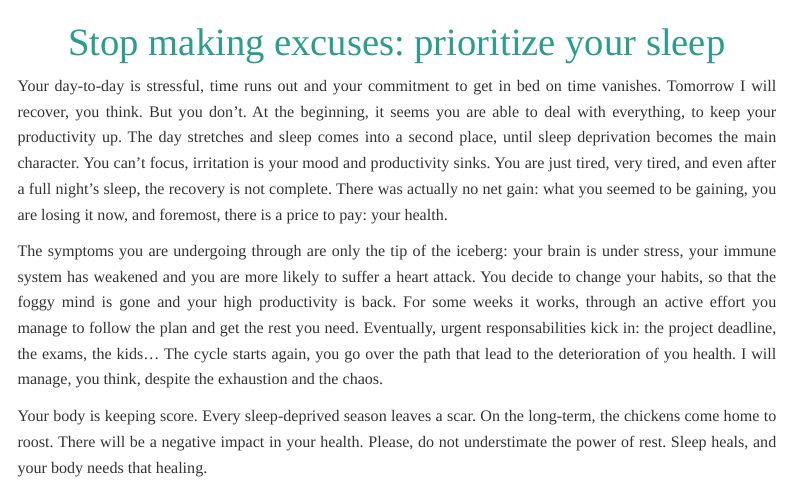
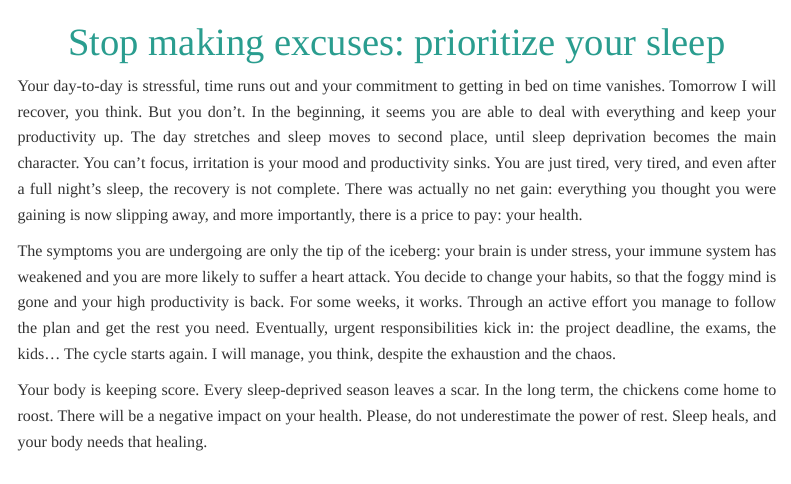
Before and after one commit to clara-rivero/clara-rivero.github.io, a Quarto document (medical-writing/rest-copywriting.qmd): the page in a window 1100 px wide, from its top. Rendered offline with R 4.5, knitr and Pandoc in place of Quarto, with nearby package versions; menus at the side of the page are left out.

Commit message:
sleep article

```diff
--- a/medical-writing/rest-copywriting.qmd
+++ b/medical-writing/rest-copywriting.qmd
@@ -2,8 +2,8 @@
 title: "Stop making excuses: prioritize your sleep"
 ---
 
-Your day-to-day is stressful, time runs out and your commitment to get in bed on time vanishes. Tomorrow I will recover, you think. But you don't. At the beginning, it seems you are able to deal with everything, to keep your productivity up. The day stretches and sleep comes into a second place, until sleep deprivation becomes the main character. You can't focus, irritation is your mood and productivity sinks. You are just tired, very tired, and even after a full night's sleep, the recovery is not complete. There was actually no net gain: what you seemed to be gaining, you are losing it now, and foremost, there is a price to pay: your health.
+Your day-to-day is stressful, time runs out and your commitment to getting in bed on time vanishes. Tomorrow I will recover, you think. But you don't. In the beginning, it seems you are able to deal with everything and keep your productivity up. The day stretches and sleep moves to second place, until sleep deprivation becomes the main character. You can't focus, irritation is your mood and productivity sinks. You are just tired, very tired, and even after a full night's sleep, the recovery is not complete. There was actually no net gain: everything you thought you were gaining is now slipping away, and more importantly, there is a price to pay: your health.
 
-The symptoms you are undergoing through are only the tip of the iceberg: your brain is under stress, your immune system has weakened and you are more likely to suffer a heart attack. You decide to change your habits, so that the foggy mind is gone and your high productivity is back. For some weeks it works, through an active effort you manage to follow the plan and get the rest you need. Eventually, urgent responsabilities kick in: the project deadline, the exams, the kids... The cycle starts again, you go over the path that lead to the deterioration of you health. I will manage, you think, despite the exhaustion and the chaos.
+The symptoms you are undergoing are only the tip of the iceberg: your brain is under stress, your immune system has weakened and you are more likely to suffer a heart attack. You decide to change your habits, so that the foggy mind is gone and your high productivity is back. For some weeks, it works. Through an active effort you manage to follow the plan and get the rest you need. Eventually, urgent responsibilities kick in: the project deadline, the exams, the kids... The cycle starts again. I will manage, you think, despite the exhaustion and the chaos.
 
-Your body is keeping score. Every sleep-deprived season leaves a scar. On the long-term, the chickens come home to roost. There will be a negative impact in your health. Please, do not understimate the power of rest. Sleep heals, and your body needs that healing.
+Your body is keeping score. Every sleep-deprived season leaves a scar. In the long term, the chickens come home to roost. There will be a negative impact on your health. Please, do not underestimate the power of rest. Sleep heals, and your body needs that healing.
--- a/styles.css
+++ b/styles.css
@@ -98,7 +98,7 @@ body {
 main a.main-link {
   color: #333333;
   text-decoration: underline;
-  font-weight: 700;
+  font-weight: 550;
 }
 
 main a.main-link:hover {
```
Also changed, not shown: medical-writing.qmd (+1 -1 lines).
